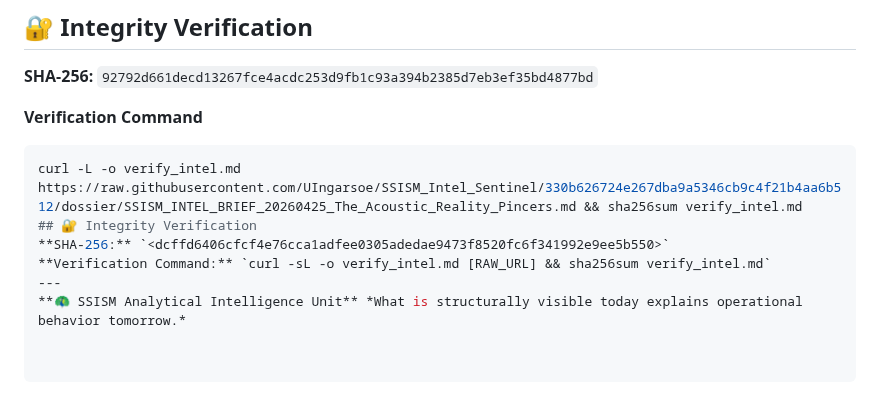
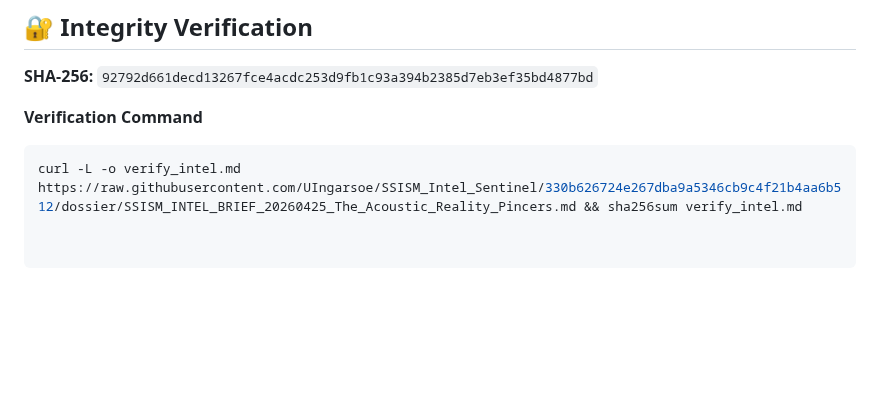
Before and after one commit to UIngarsoe/SSISM_Intel_Sentinel, a Markdown page: dossier/SSISM_INTEL_BRIEF_20260425_The_Acoustic_Reality_Pincers.md, the part around the change. GitHub-like rendering; blank space fills up the shorter version.

Commit message:
Update verification command in the document
Removed integrity verification details and updated command.

Add real SHA256 🗝️
92792d661decd13267fce4acdc253d9fb1c93a394b2385d7eb3ef35bd4877bd

````diff
--- a/dossier/SSISM_INTEL_BRIEF_20260425_The_Acoustic_Reality_Pincers.md
+++ b/dossier/SSISM_INTEL_BRIEF_20260425_The_Acoustic_Reality_Pincers.md
@@ -54,8 +54,3 @@ This briefing follows the **SSISM Gold Standard Checklist**. It integrates verif
 
 ```bash
 curl -L -o verify_intel.md https://raw.githubusercontent.com/UIngarsoe/SSISM_Intel_Sentinel/330b626724e267dba9a5346cb9c4f21b4aa6b512/dossier/SSISM_INTEL_BRIEF_20260425_The_Acoustic_Reality_Pincers.md && sha256sum verify_intel.md
-## 🔐 Integrity Verification
-**SHA-256:** `<dcffd6406cfcf4e76cca1adfee0305adedae9473f8520fc6f341992e9ee5b550>`
-**Verification Command:** `curl -sL -o verify_intel.md [RAW_URL] && sha256sum verify_intel.md`
----
-**🦚 SSISM Analytical Intelligence Unit** *What is structurally visible today explains operational behavior tomorrow.*
````
